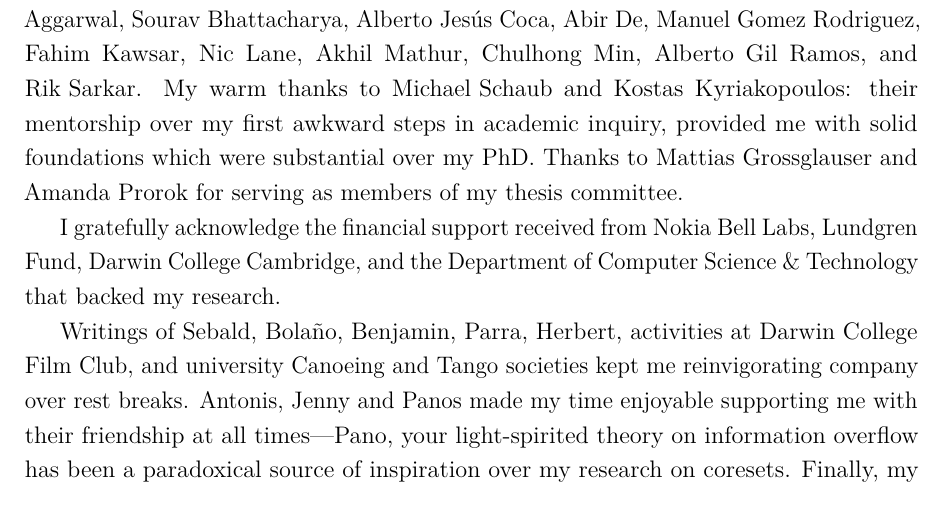
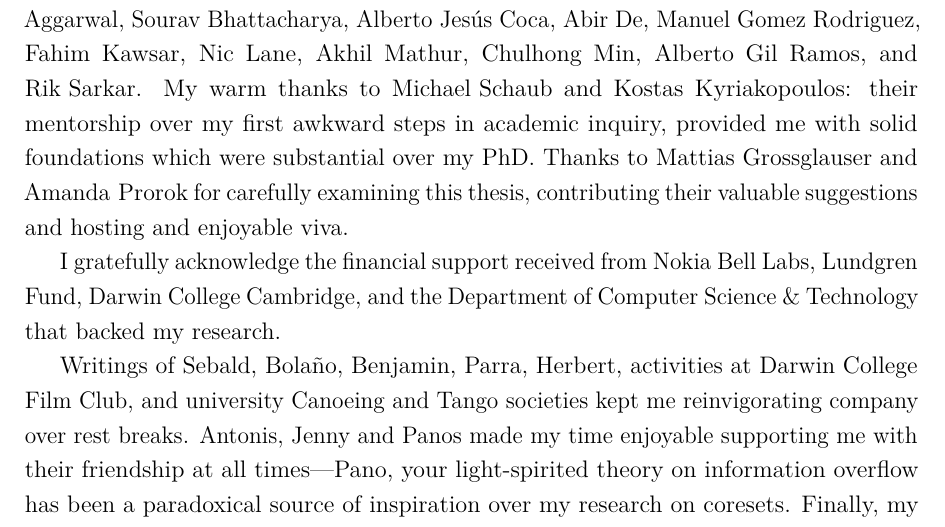
Before and after one commit to dionman/thesis, a LaTeX thesis (thesis.tex, which reads Acknowledgement/acknowledgement.tex): part of page 9 of 152, cut so that both start at the same text. Compiled offline with pdfLaTeX.

Commit message:
minor edit

```diff
--- a/Acknowledgement/acknowledgement.tex
+++ b/Acknowledgement/acknowledgement.tex
@@ -1,7 +1,7 @@
 % ************************** Thesis Acknowledgements **************************
 
 \begin{acknowledgements}
-This work contains the outcomes of prolonged research endeavours which would not have been accomplished without my interaction with many outstanding collegues. I express my deep gratitude to my supervisor, Cecilia Mascolo, for generously granting me vast stretches of freedom to pursue my own research direction, her unabated trust in my work, and her encouragement and advice over the ups and downs of my PhD. I'm also grateful to \mbox{Trevor Campbell} for his bold and intellectually stimulating collaboration: my perspective on science has been crucially enriched by his adherence to first principles and his enthusiasm on research. My close collaboration with Alastair Beresford was most valuable over the time I started delving into the subject of data privacy---also, \mbox{Borja Balle's} teaching on differential privacy has been instrumental in unveiling the wonders and beauty of the field. I'm indebted to my labmates at the Mobile Systems Group, Nokia Bell Labs, Max Planck Institute, and the rest of my collaborators: Shubham Aggarwal, Sourav Bhattacharya, Alberto Jes\'{u}s Coca, Abir De, Manuel Gomez Rodriguez, Fahim Kawsar, Nic Lane,  Akhil Mathur, Chulhong Min, Alberto Gil Ramos, and \mbox{Rik Sarkar}. My warm thanks to \mbox{Michael Schaub} and Kostas Kyriakopoulos: their mentorship over my first awkward steps in academic inquiry, provided me with solid foundations which were substantial over my PhD. Thanks to Mattias Grossglauser and \mbox{Amanda Prorok} for serving as members of my thesis committee.
+This work contains the outcomes of prolonged research endeavours which would not have been accomplished without my interaction with many outstanding collegues. I express my deep gratitude to my supervisor, Cecilia Mascolo, for generously granting me vast stretches of freedom to pursue my own research direction, her unabated trust in my work, and her encouragement and advice over the ups and downs of my PhD. I'm also grateful to \mbox{Trevor Campbell} for his bold and intellectually stimulating collaboration: my perspective on science has been crucially enriched by his adherence to first principles and his enthusiasm on research. My close collaboration with Alastair Beresford was most valuable over the time I started delving into the subject of data privacy---also, \mbox{Borja Balle's} teaching on differential privacy has been instrumental in unveiling the wonders and beauty of the field. I'm indebted to my labmates at the Mobile Systems Group, Nokia Bell Labs, Max Planck Institute, and the rest of my collaborators: Shubham Aggarwal, Sourav Bhattacharya, Alberto Jes\'{u}s Coca, Abir De, Manuel Gomez Rodriguez, Fahim Kawsar, Nic Lane,  Akhil Mathur, Chulhong Min, Alberto Gil Ramos, and \mbox{Rik Sarkar}. My warm thanks to \mbox{Michael Schaub} and Kostas Kyriakopoulos: their mentorship over my first awkward steps in academic inquiry, provided me with solid foundations which were substantial over my PhD. Thanks to Mattias Grossglauser and \mbox{Amanda Prorok} for carefully examining this thesis, contributing their valuable suggestions and hosting and enjoyable viva.
 
 I gratefully acknowledge the financial support received from Nokia Bell Labs, Lundgren Fund, Darwin College Cambridge, and the Department of Computer Science \& Technology that backed my research.
 
```
